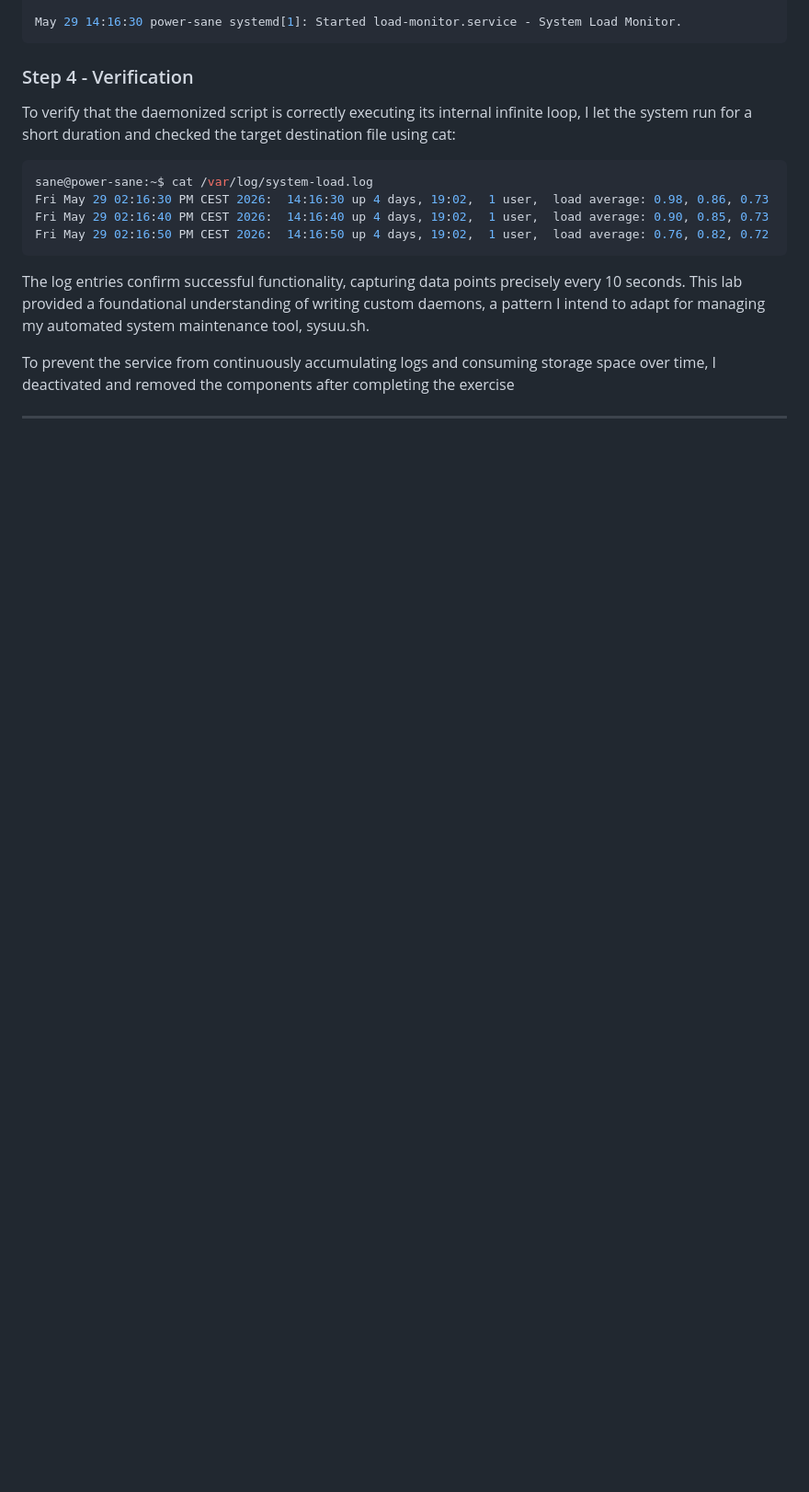
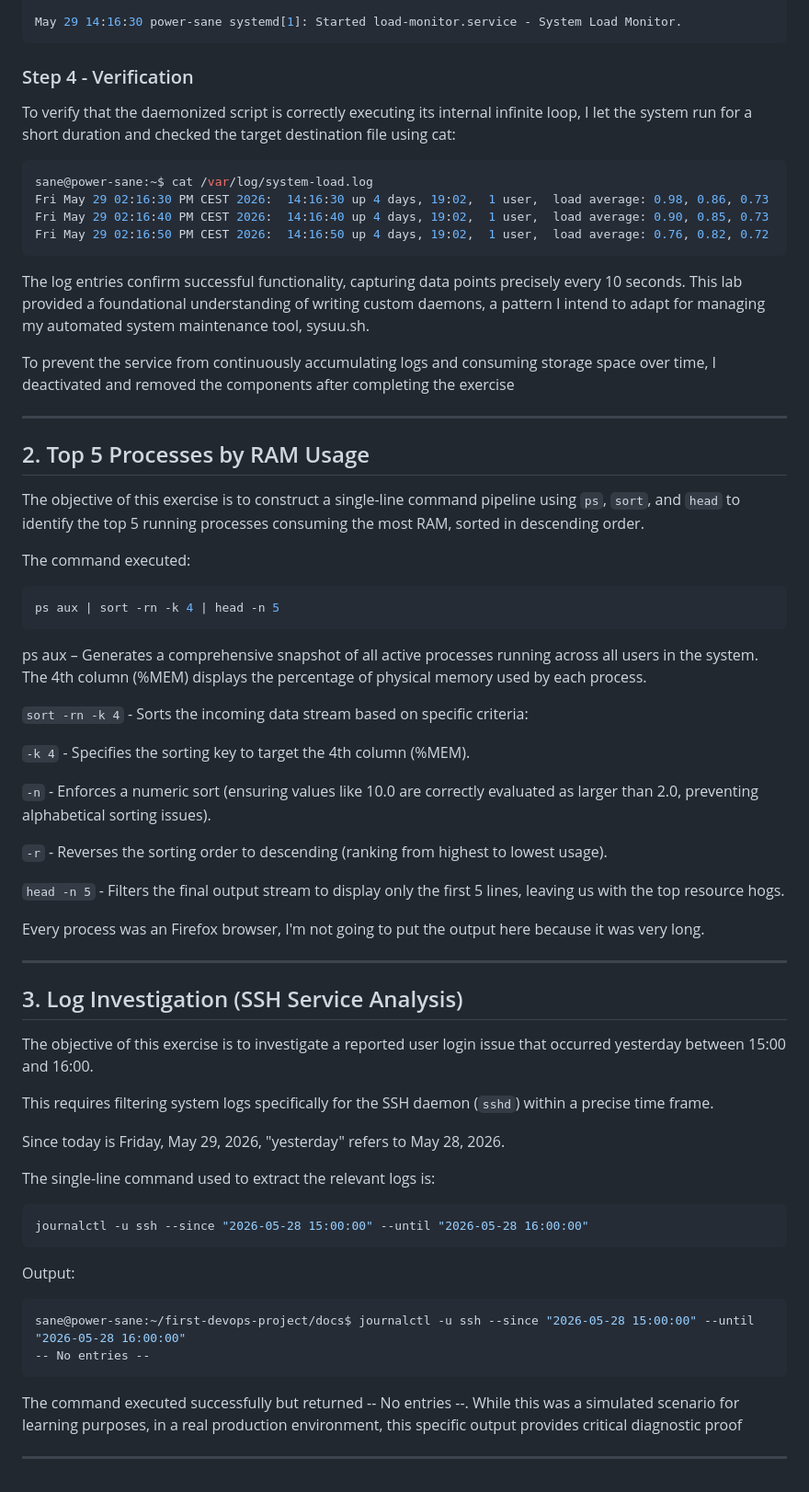
Before and after one commit to Seysane/first-devops-project, a Markdown page: docs/04-linux-labs.md, the part around the change. Shown at 92% size. GitHub-like rendering; blank space fills up the shorter version.

Commit message:
add solved challenge exercise 2 and 3

````diff
--- a/docs/04-linux-labs.md
+++ b/docs/04-linux-labs.md
@@ -332,3 +332,53 @@ The log entries confirm successful functionality, capturing data points precisel
 To prevent the service from continuously accumulating logs and consuming storage space over time, I deactivated and removed the components after completing the exercise
 
 ---
+
+## 2. Top 5 Processes by RAM Usage
+
+The objective of this exercise is to construct a single-line command pipeline using `ps`, `sort`, and `head` to identify the top 5 running processes consuming the most RAM, sorted in descending order.
+
+The command executed:
+```bash
+ps aux | sort -rn -k 4 | head -n 5
+```
+
+ps aux – Generates a comprehensive snapshot of all active processes running across all users in the system. The 4th column (%MEM) displays the percentage of physical memory used by each process.
+
+`sort -rn -k 4` - Sorts the incoming data stream based on specific criteria:
+
+`-k 4` - Specifies the sorting key to target the 4th column (%MEM).
+
+`-n` - Enforces a numeric sort (ensuring values like 10.0 are correctly evaluated as larger than 2.0, preventing alphabetical sorting issues).
+
+`-r` - Reverses the sorting order to descending (ranking from highest to lowest usage).
+
+`head -n 5` - Filters the final output stream to display only the first 5 lines, leaving us with the top resource hogs.
+
+Every process was an Firefox browser, I'm not going to put the output here because it was very long.
+
+---
+
+## 3. Log Investigation (SSH Service Analysis)
+
+The objective of this exercise is to investigate a reported user login issue that occurred yesterday between 15:00 and 16:00.
+
+This requires filtering system logs specifically for the SSH daemon (`sshd`) within a precise time frame.
+
+Since today is Friday, May 29, 2026, "yesterday" refers to May 28, 2026.
+
+The single-line command used to extract the relevant logs is:
+
+```bash
+journalctl -u ssh --since "2026-05-28 15:00:00" --until "2026-05-28 16:00:00"
+```
+
+Output:
+
+```bash
+sane@power-sane:~/first-devops-project/docs$ journalctl -u ssh --since "2026-05-28 15:00:00" --until "2026-05-28 16:00:00"
+-- No entries --
+```
+
+The command executed successfully but returned -- No entries --. While this was a simulated scenario for learning purposes, in a real production environment, this specific output provides critical diagnostic proof
+
+---
````
